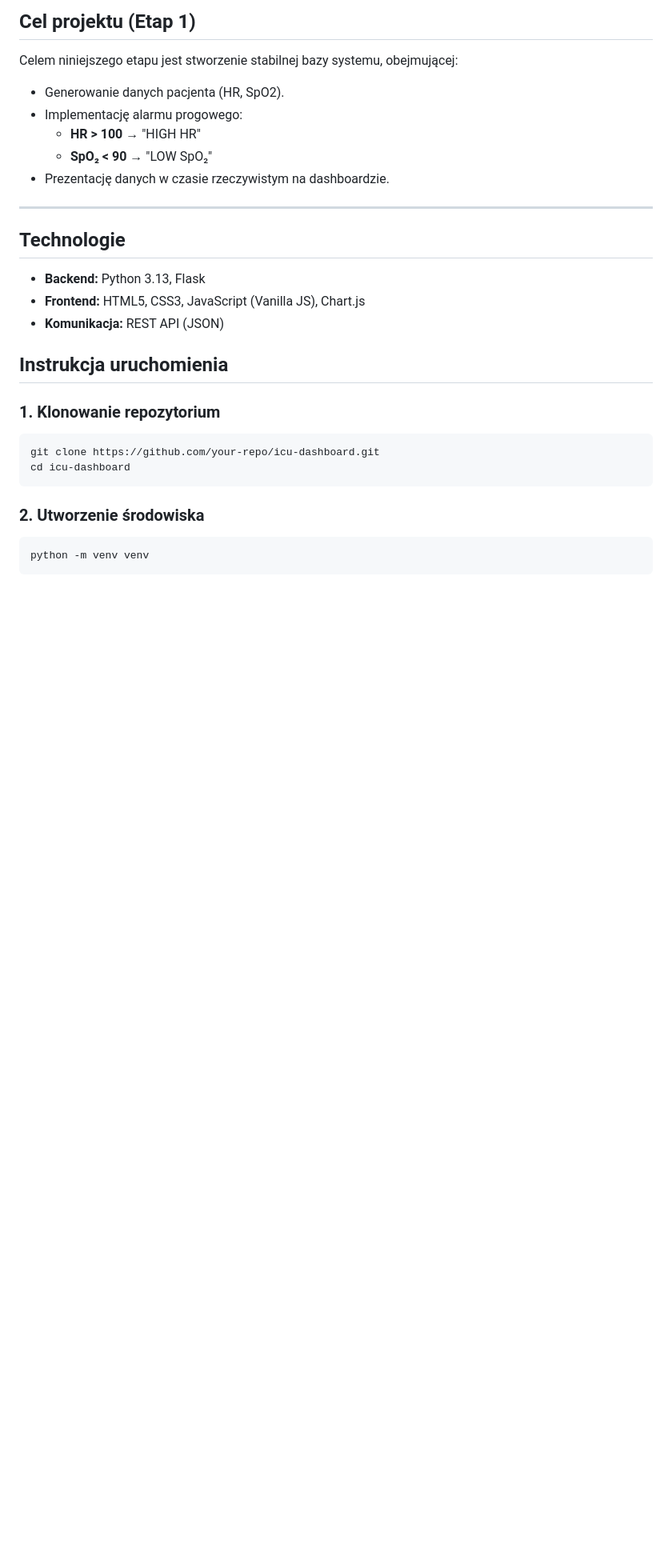
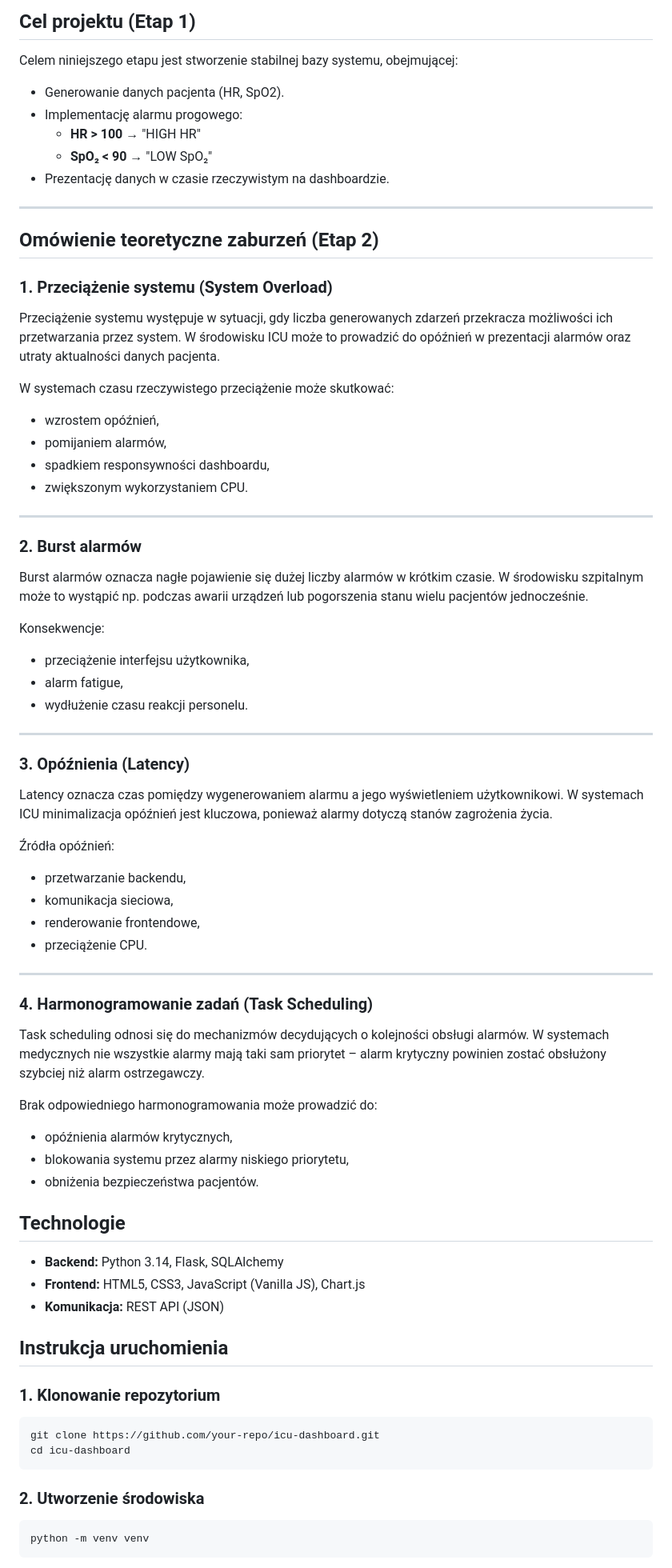
Before and after one commit to Maj20PL/RAIM-aplikacja-Dashboard-alarmowy-ICU, a Markdown page: README.md, the part around one of its changes. Shown at 80% size. GitHub-like rendering; blank space fills up the shorter version.

Commit message:
Update do etapu 2 README.md

```diff
--- a/README.md
+++ b/README.md
@@ -99,9 +100,53 @@ Celem niniejszego etapu jest stworzenie stabilnej bazy systemu, obejmującej:
 * Prezentację danych w czasie rzeczywistym na dashboardzie.
 
 ---
+## Omówienie teoretyczne zaburzeń (Etap 2)
 
+### 1. Przeciążenie systemu (System Overload)
+
+Przeciążenie systemu występuje w sytuacji, gdy liczba generowanych zdarzeń przekracza możliwości ich przetwarzania przez system. W środowisku ICU może to prowadzić do opóźnień w prezentacji alarmów oraz utraty aktualności danych pacjenta.
+
+W systemach czasu rzeczywistego przeciążenie może skutkować:
+* wzrostem opóźnień,
+* pomijaniem alarmów,
+* spadkiem responsywności dashboardu,
+* zwiększonym wykorzystaniem CPU.
+
+---
+
+### 2. Burst alarmów
+
+Burst alarmów oznacza nagłe pojawienie się dużej liczby alarmów w krótkim czasie. W środowisku szpitalnym może to wystąpić np. podczas awarii urządzeń lub pogorszenia stanu wielu pacjentów jednocześnie.
+
+Konsekwencje:
+* przeciążenie interfejsu użytkownika,
+* alarm fatigue,
+* wydłużenie czasu reakcji personelu.
+
+---
+
+### 3. Opóźnienia (Latency)
+
+Latency oznacza czas pomiędzy wygenerowaniem alarmu a jego wyświetleniem użytkownikowi. W systemach ICU minimalizacja opóźnień jest kluczowa, ponieważ alarmy dotyczą stanów zagrożenia życia.
+
+Źródła opóźnień:
+* przetwarzanie backendu,
+* komunikacja sieciowa,
+* renderowanie frontendowe,
+* przeciążenie CPU.
+
+---
+
+### 4. Harmonogramowanie zadań (Task Scheduling)
+
+Task scheduling odnosi się do mechanizmów decydujących o kolejności obsługi alarmów. W systemach medycznych nie wszystkie alarmy mają taki sam priorytet – alarm krytyczny powinien zostać obsłużony szybciej niż alarm ostrzegawczy.
+
+Brak odpowiedniego harmonogramowania może prowadzić do:
+* opóźnienia alarmów krytycznych,
+* blokowania systemu przez alarmy niskiego priorytetu,
+* obniżenia bezpieczeństwa pacjentów.
 ## Technologie
-* **Backend:** Python 3.13, Flask
+* **Backend:** Python 3.14, Flask, SQLAlchemy
 * **Frontend:** HTML5, CSS3, JavaScript (Vanilla JS), Chart.js
 * **Komunikacja:** REST API (JSON)
 
```
Also changed, not shown: other parts of README.md (+1 -0 lines).
